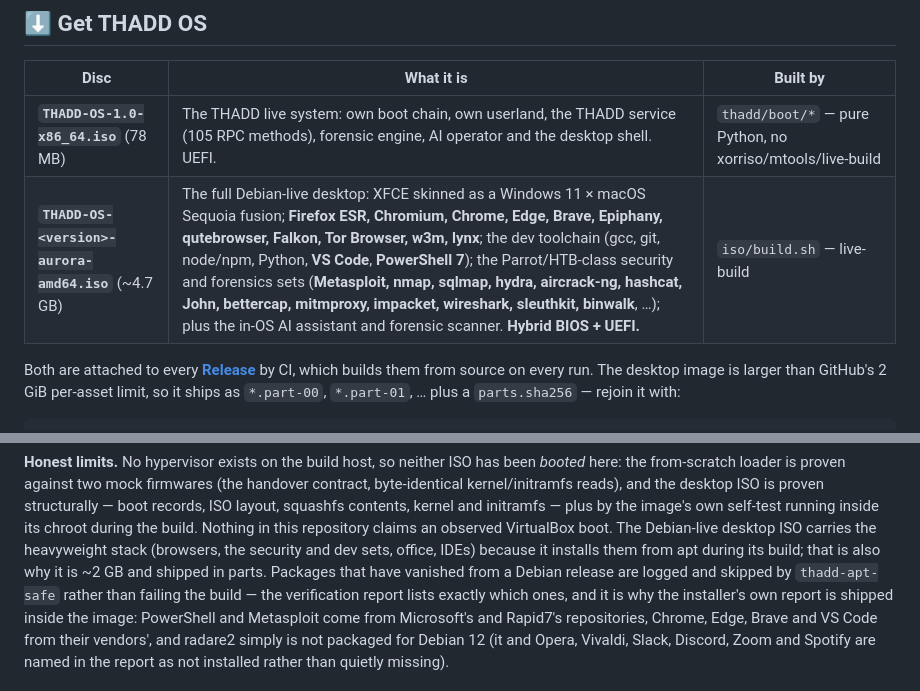
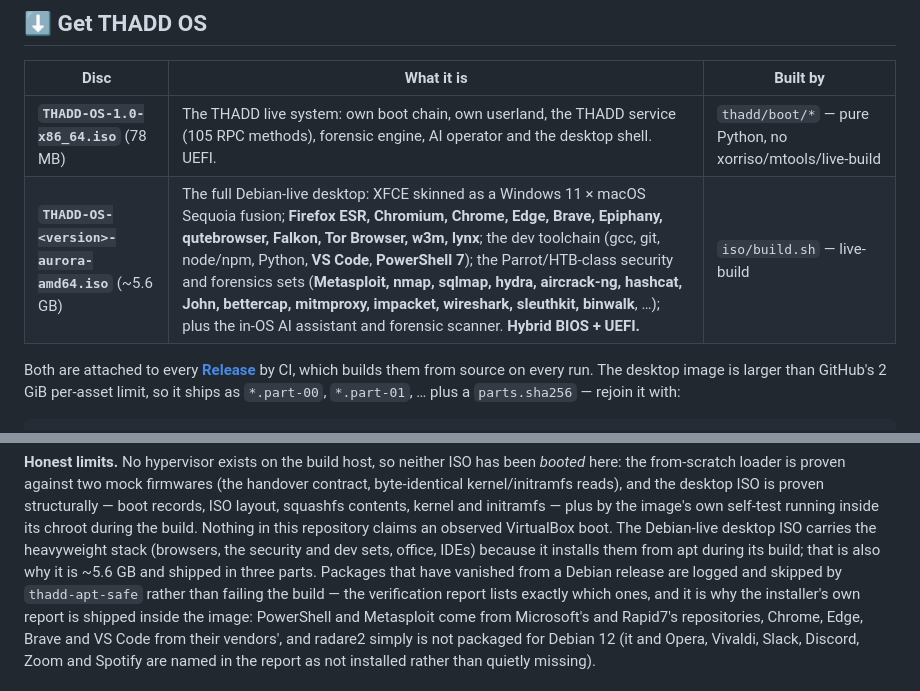
Before and after one commit to ThaddeusHackz/RDP-universal-, a Markdown page: README.md, 2 parts joined by grey strips. Drawn GitHub-style.

Commit message:
docs(readme): the desktop image is 5.6 GB now that the full toolkit is in it (three release parts)
Co-authored-by: arena-agent <297053741+arena-agent@users.noreply.github.com>

```diff
--- a/README.md
+++ b/README.md
@@ -25,7 +25,7 @@ workstation, a security lab, an AI operator and a forensics workbench — in one
 | Disc | What it is | Built by |
 | --- | --- | --- |
 | **`THADD-OS-1.0-x86_64.iso`** (78 MB) | The THADD live system: own boot chain, own userland, the THADD service (105 RPC methods), forensic engine, AI operator and the desktop shell. UEFI. | `thadd/boot/*` — pure Python, no xorriso/mtools/live-build |
-| **`THADD-OS-<version>-aurora-amd64.iso`** (~4.7 GB) | The full Debian-live desktop: XFCE skinned as a Windows 11 × macOS Sequoia fusion; **Firefox ESR, Chromium, Chrome, Edge, Brave, Epiphany, qutebrowser, Falkon, Tor Browser, w3m, lynx**; the dev toolchain (gcc, git, node/npm, Python, **VS Code**, **PowerShell 7**); the Parrot/HTB-class security and forensics sets (**Metasploit, nmap, sqlmap, hydra, aircrack-ng, hashcat, John, bettercap, mitmproxy, impacket, wireshark, sleuthkit, binwalk**, …); plus the in-OS AI assistant and forensic scanner. **Hybrid BIOS + UEFI.** | `iso/build.sh` — live-build |
+| **`THADD-OS-<version>-aurora-amd64.iso`** (~5.6 GB) | The full Debian-live desktop: XFCE skinned as a Windows 11 × macOS Sequoia fusion; **Firefox ESR, Chromium, Chrome, Edge, Brave, Epiphany, qutebrowser, Falkon, Tor Browser, w3m, lynx**; the dev toolchain (gcc, git, node/npm, Python, **VS Code**, **PowerShell 7**); the Parrot/HTB-class security and forensics sets (**Metasploit, nmap, sqlmap, hydra, aircrack-ng, hashcat, John, bettercap, mitmproxy, impacket, wireshark, sleuthkit, binwalk**, …); plus the in-OS AI assistant and forensic scanner. **Hybrid BIOS + UEFI.** | `iso/build.sh` — live-build |
 
 Both are attached to every [**Release**](https://github.com/ThaddeusHackz/THADD-OS---THE-REVERSE-ENGINEERED-OS-/releases)
 by CI, which builds them from source on every run. The desktop image is larger than GitHub's 2 GiB
@@ -152,8 +152,8 @@ kernel/initramfs reads), and the desktop ISO is proven structurally — boot rec
 squashfs contents, kernel and initramfs — plus by the image's own self-test running inside its
 chroot during the build. Nothing in this repository claims an observed VirtualBox boot. The
 Debian-live desktop ISO carries the heavyweight stack (browsers, the security and dev sets, office,
-IDEs) because it installs them from apt during its build; that is also why it is ~2 GB and shipped
-in parts. Packages that have vanished from a Debian
+IDEs) because it installs them from apt during its build; that is also why it is ~5.6 GB and shipped
+in three parts. Packages that have vanished from a Debian
 release are logged and skipped by `thadd-apt-safe` rather than failing the build — the verification
 report lists exactly which ones, and it is why the installer's own report is shipped inside the
 image: PowerShell and Metasploit come from Microsoft's and Rapid7's repositories, Chrome, Edge,
```
